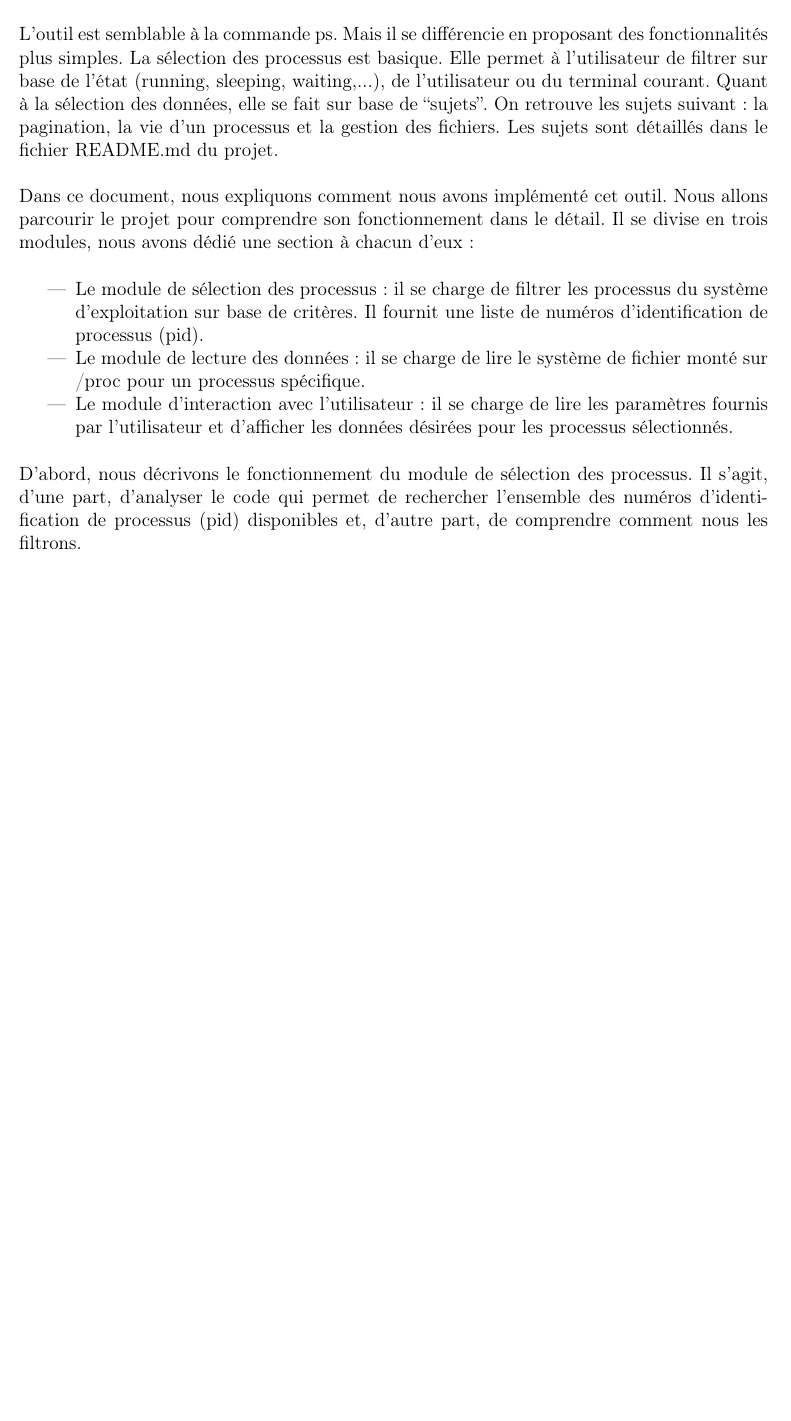
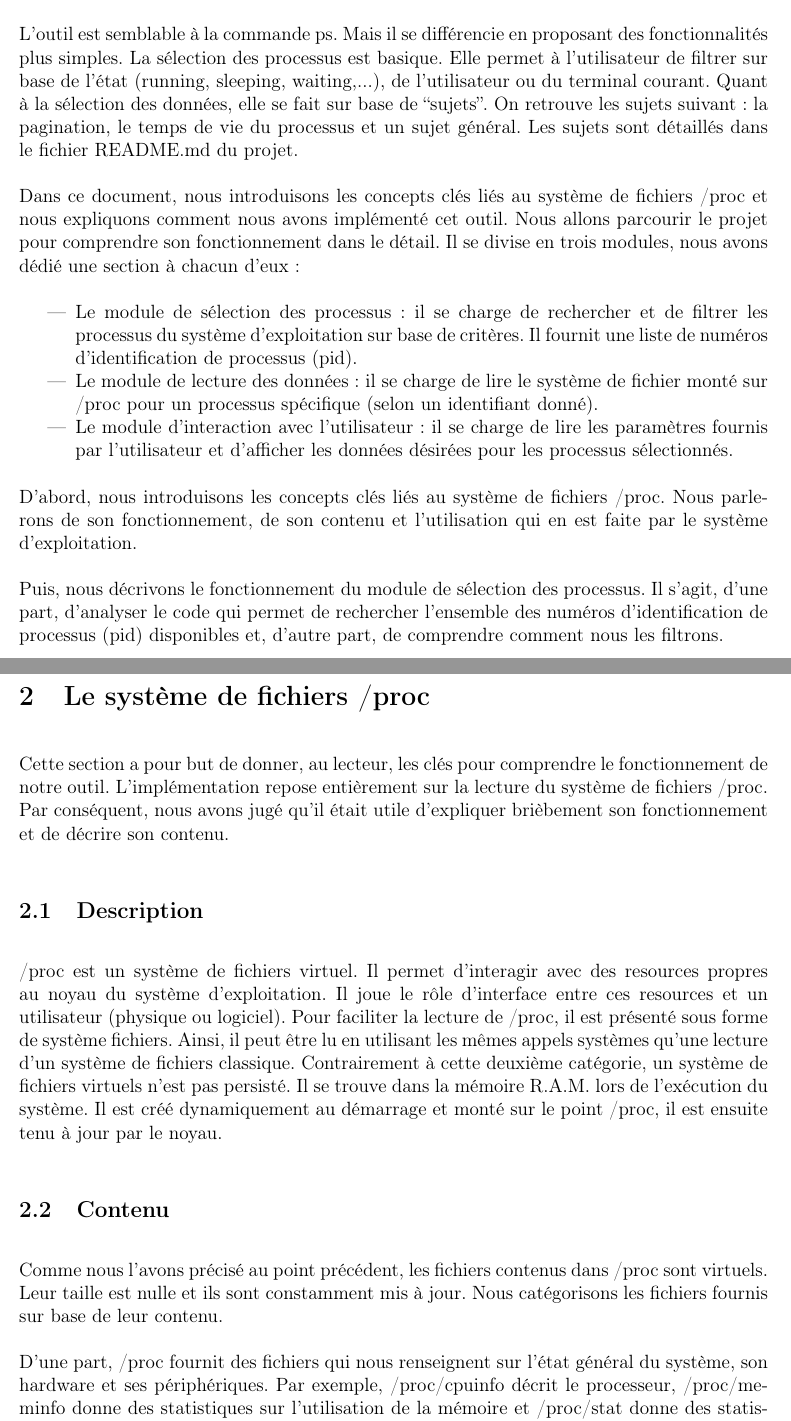
Before and after one commit to Lofaloa/awesome-ps, a LaTeX document (report/main.tex, which reads report/sections/introduction.tex, report/sections/proc_file_system.tex): part of page 4 of 15 before the commit and two parts of pages 4 and 5 of 16 after it, the two joined at a grey line, cut so that both start at the same text, the shorter picture padded with empty space. Compiled offline with pdfLaTeX.

Commit message:
Report: section introcting the proc file system has been added

```diff
--- a/report/sections/introduction.tex
+++ b/report/sections/introduction.tex
@@ -1,18 +1,20 @@
 \section{Introduction}
 L’objectif de notre projet est d’implémenter un outil en ligne de commande qui permet d’afficher des informations relatives aux processus actifs. Ces informations sont disponibles dans le système de fichiers monté sur le répertoire /proc.
 
-L’outil est semblable à la commande ps. Mais il se différencie en proposant des fonctionnalités plus simples.  La sélection des processus est basique. Elle permet à l’utilisateur de filtrer sur base de l’état (running, sleeping, waiting,...), de l’utilisateur ou du terminal courant. Quant à la sélection des données, elle se fait sur base de “sujets”. On retrouve les sujets suivant : la pagination, la vie d’un processus et la gestion des fichiers. Les sujets sont détaillés dans le fichier README.md du projet.
+L’outil est semblable à la commande ps. Mais il se différencie en proposant des fonctionnalités plus simples.  La sélection des processus est basique. Elle permet à l’utilisateur de filtrer sur base de l’état (running, sleeping, waiting,...), de l’utilisateur ou du terminal courant. Quant à la sélection des données, elle se fait sur base de “sujets”. On retrouve les sujets suivant : la pagination, le temps de vie du processus et un sujet général. Les sujets sont détaillés dans le fichier README.md du projet.
 
-Dans ce document, nous expliquons comment nous avons implémenté cet outil. Nous allons parcourir le projet pour comprendre son fonctionnement dans le détail. Il se divise en trois modules, nous avons dédié une section à chacun d’eux :
+Dans ce document, nous introduisons les concepts clés liés au système de fichiers /proc et nous expliquons comment nous avons implémenté cet outil. Nous allons parcourir le projet pour comprendre son fonctionnement dans le détail. Il se divise en trois modules, nous avons dédié une section à chacun d’eux :
 
 \begin{itemize}
-\item Le module de sélection des processus : il se charge de filtrer les processus du système d’exploitation sur base de critères. Il fournit une liste de numéros d’identification de processus (pid).
-\item Le module de lecture des données : il se charge de lire le système de fichier monté sur /proc pour un processus spécifique.
+\item Le module de sélection des processus : il se charge de rechercher et de filtrer les processus du système d’exploitation sur base de critères. Il fournit une liste de numéros d’identification de processus (pid).
+\item Le module de lecture des données : il se charge de lire le système de fichier monté sur /proc pour un processus spécifique (selon un identifiant donné).
 \item Le module d’interaction avec l’utilisateur : il se charge de lire les paramètres fournis par l’utilisateur et d’afficher les données désirées pour les processus sélectionnés.
 \end{itemize}
 
-D’abord, nous décrivons le fonctionnement du module de sélection des processus. Il s’agit, d’une part, d’analyser le code qui permet de rechercher l’ensemble des numéros  d’identification de processus (pid) disponibles et, d’autre part, de comprendre comment nous les filtrons.
+D’abord, nous introduisons les concepts clés liés au système de fichiers /proc. Nous parlerons de son fonctionnement, de son contenu et l'utilisation qui en est faite par le système d'exploitation.
 
-Ensuite, nous mettons en évidence les différentes étapes de la lecture du système de fichiers /proc. Nous parlons du code qui lit les informations intéressantes et disponibles. Nous expliquons également comment nous utilisons ces données et de leur interprétation.
+Puis, nous décrivons le fonctionnement du module de sélection des processus. Il s’agit, d’une part, d’analyser le code qui permet de rechercher l’ensemble des numéros d’identification de processus (pid) disponibles et, d’autre part, de comprendre comment nous les filtrons.
+
+Ensuite, nous mettons en évidence les différentes étapes de la lecture du système de fichiers /proc. Nous parlons du code qui lit les informations intéressantes et disponibles. Nous expliquons également comment nous interprétons et utilisons ces données.
 
 Enfin, nous exposons les différents mécanismes utilisés pour gérer l’interaction avec l’utilisateur. Cela englobe l’affichage des données sur la sortie standard et la gestion des paramètres entrés par l’utilisateur à l’exécution du programme.
--- /dev/null
+++ b/report/sections/proc_file_system.tex
@@ -0,0 +1,14 @@
+\section{Le système de fichiers /proc}
+Cette section a pour but de donner, au lecteur, les clés pour comprendre le fonctionnement de notre outil. L'implémentation repose entièrement sur la lecture du système de fichiers /proc. Par conséquent, nous avons jugé qu'il était utile d'expliquer brièbement son fonctionnement et de décrire son contenu.
+
+\subsection{Description}
+/proc est un système de fichiers virtuel. Il permet d'interagir avec des resources propres au noyau du système d'exploitation. Il joue le rôle d'interface entre ces resources et un utilisateur (physique ou logiciel). Pour faciliter la lecture de /proc, il est présenté sous forme de système fichiers. Ainsi, il peut être lu en utilisant les mêmes appels systèmes qu'une lecture d'un système de fichiers classique. Contrairement à cette deuxième catégorie, un système de fichiers virtuels n'est pas persisté. Il se trouve dans la mémoire R.A.M. lors de l'exécution du système. Il est créé dynamiquement au démarrage et monté sur le point /proc, il est ensuite tenu à jour par le noyau.
+
+\subsection{Contenu}
+Comme nous l'avons précisé au point précédent, les fichiers contenus dans /proc sont virtuels. Leur taille est nulle et ils sont constamment mis à jour. Nous catégorisons les fichiers fournis sur base de leur contenu.
+
+D'une part, /proc fournit des fichiers qui nous renseignent sur l'état général du système, son hardware et ses périphériques. Par exemple, /proc/cpuinfo décrit le processeur, /proc/meminfo donne des statistiques sur l'utilisation de la mémoire et /proc/stat donne des statistiques sur le système.
+
+D'autre part, chaque processus actif est détaillé dans un répertoire nommé par son identifiant (pid). Par exemple, /proc/[pid]/cmdline contient la commande d'exécution complète, /proc/[pid]/exe est un lien symbolique vers l'exécutable du processus et /proc/[pid]/stat contient des informations sur l'état d'un processus.
+
+Notons que dans le cadre de ce projet, l'utilisation de /proc se concentre sur la lecture des informations relatives à l'état d'un processus. Nous décrivons la lecture dans la section 4.
```
Also changed, not shown: report/main.tex (+1 -0 lines), report/sections/proc_reader_module.tex (line endings or trailing spaces).
